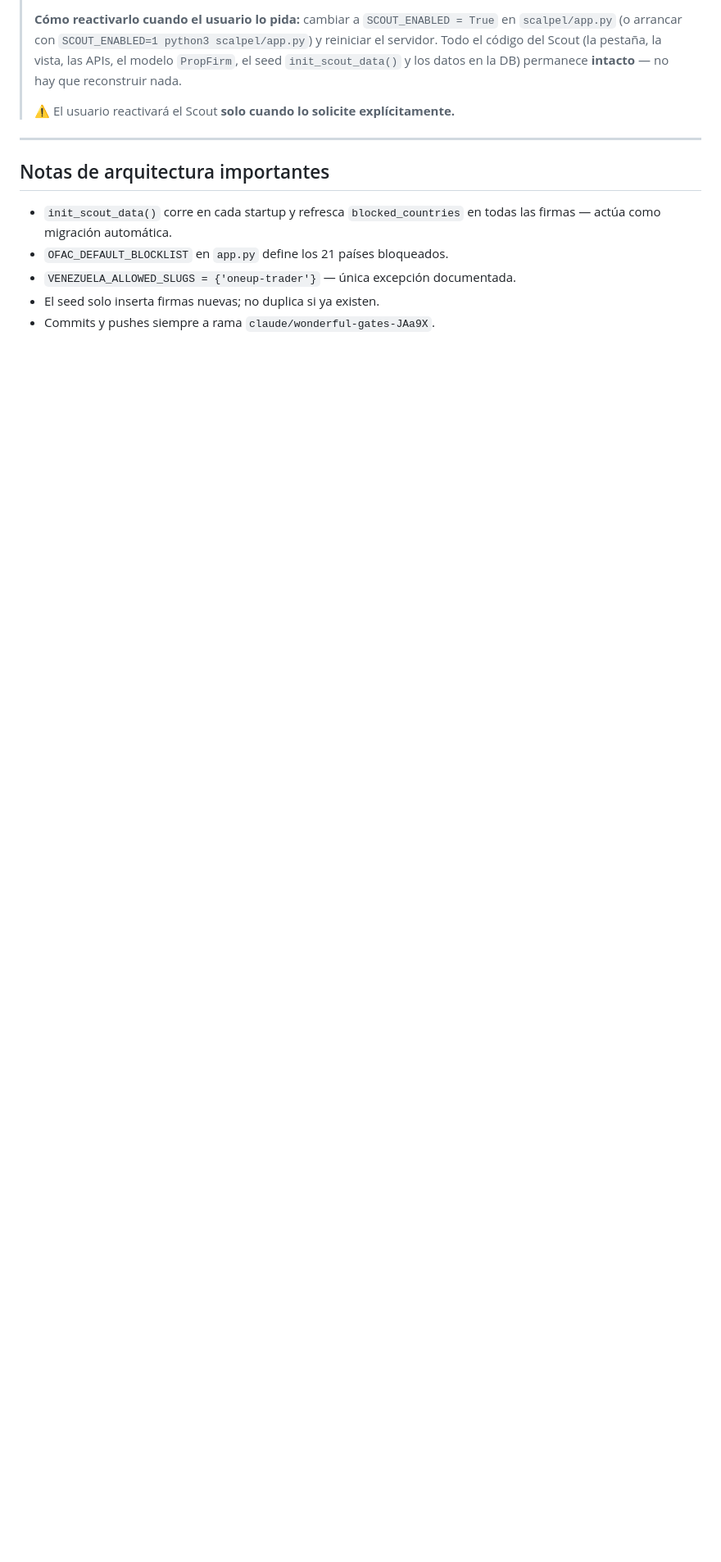
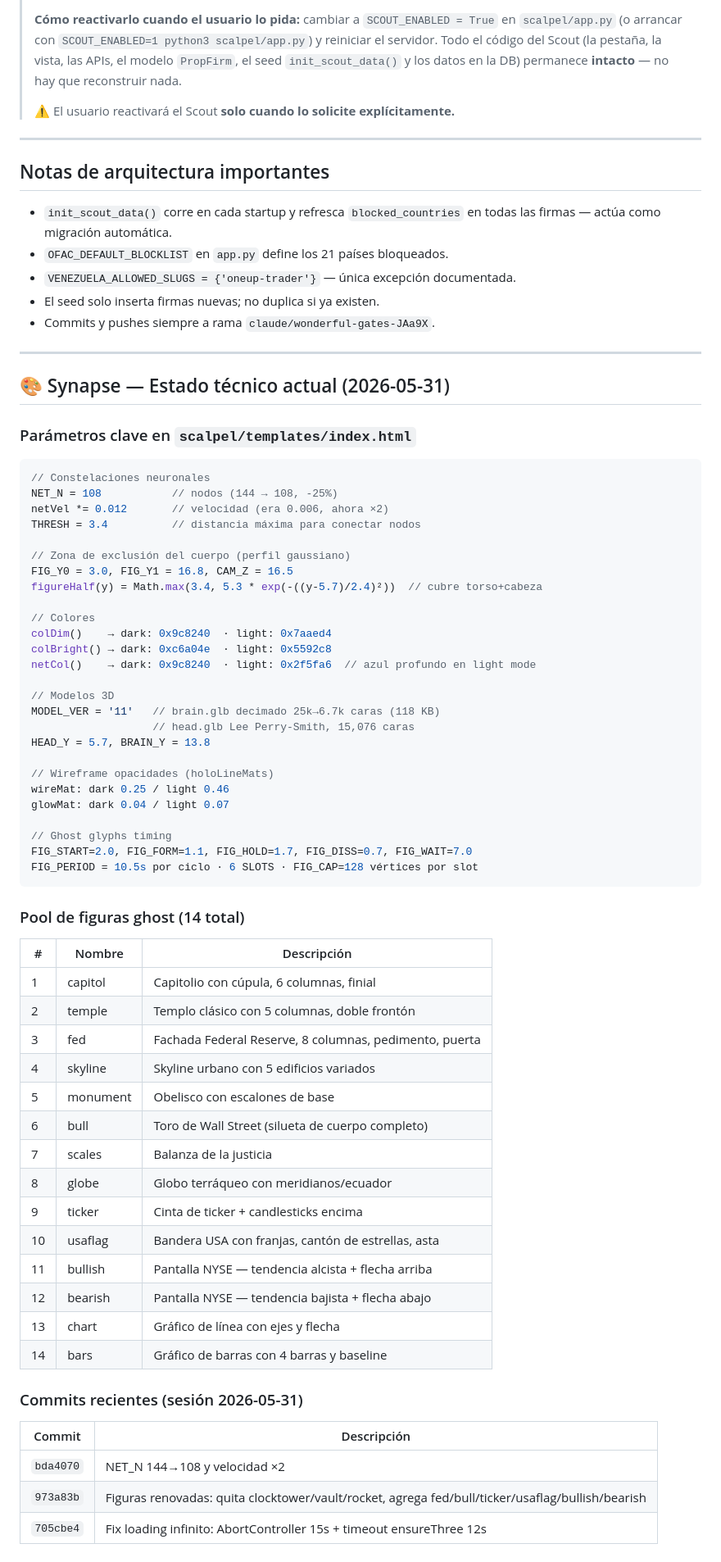
Before and after one commit to gustavoram8/TRADINGBOT2.0, a Markdown page: CLAUDE.md, the part around one of its changes. Shown at 82% size. GitHub-like rendering; blank space fills up the shorter version.

Commit message:
Update CLAUDE.md with full session context (2026-05-31)
Documents all Synapse changes: NET_N reduction, velocity ×2,
14-figure ghost glyph pool, loading timeout fix, technical
parameters, commit history, and iPhone access notes.

https://claude.ai/code/session_01P8Q48Nbe1egBxPDuEmYSLB

````diff
--- a/CLAUDE.md
+++ b/CLAUDE.md
@@ -164,3 +176,65 @@ retorno incierto comparado con features de mayor impacto en conversión y retenc
 - `VENEZUELA_ALLOWED_SLUGS = {'oneup-trader'}` — única excepción documentada.
 - El seed solo inserta firmas nuevas; no duplica si ya existen.
 - Commits y pushes siempre a rama `claude/wonderful-gates-JAa9X`.
+
+---
+
+## 🎨 Synapse — Estado técnico actual (2026-05-31)
+
+### Parámetros clave en `scalpel/templates/index.html`
+
+```js
+// Constelaciones neuronales
+NET_N = 108           // nodos (144 → 108, -25%)
+netVel *= 0.012       // velocidad (era 0.006, ahora ×2)
+THRESH = 3.4          // distancia máxima para conectar nodos
+
+// Zona de exclusión del cuerpo (perfil gaussiano)
+FIG_Y0 = 3.0, FIG_Y1 = 16.8, CAM_Z = 16.5
+figureHalf(y) = Math.max(3.4, 5.3 * exp(-((y-5.7)/2.4)²))  // cubre torso+cabeza
+
+// Colores
+colDim()    → dark: 0x9c8240  · light: 0x7aaed4
+colBright() → dark: 0xc6a04e  · light: 0x5592c8
+netCol()    → dark: 0x9c8240  · light: 0x2f5fa6  // azul profundo en light mode
+
+// Modelos 3D
+MODEL_VER = '11'   // brain.glb decimado 25k→6.7k caras (118 KB)
+                   // head.glb Lee Perry-Smith, 15,076 caras
+HEAD_Y = 5.7, BRAIN_Y = 13.8
+
+// Wireframe opacidades (holoLineMats)
+wireMat: dark 0.25 / light 0.46
+glowMat: dark 0.04 / light 0.07
+
+// Ghost glyphs timing
+FIG_START=2.0, FIG_FORM=1.1, FIG_HOLD=1.7, FIG_DISS=0.7, FIG_WAIT=7.0
+FIG_PERIOD = 10.5s por ciclo · 6 SLOTS · FIG_CAP=128 vértices por slot
+```
+
+### Pool de figuras ghost (14 total)
+
+| # | Nombre | Descripción |
+|---|--------|-------------|
+| 1 | capitol | Capitolio con cúpula, 6 columnas, finial |
+| 2 | temple | Templo clásico con 5 columnas, doble frontón |
+| 3 | fed | Fachada Federal Reserve, 8 columnas, pedimento, puerta |
+| 4 | skyline | Skyline urbano con 5 edificios variados |
+| 5 | monument | Obelisco con escalones de base |
+| 6 | bull | Toro de Wall Street (silueta de cuerpo completo) |
+| 7 | scales | Balanza de la justicia |
+| 8 | globe | Globo terráqueo con meridianos/ecuador |
+| 9 | ticker | Cinta de ticker + candlesticks encima |
+| 10 | usaflag | Bandera USA con franjas, cantón de estrellas, asta |
+| 11 | bullish | Pantalla NYSE — tendencia alcista + flecha arriba |
+| 12 | bearish | Pantalla NYSE — tendencia bajista + flecha abajo |
+| 13 | chart | Gráfico de línea con ejes y flecha |
+| 14 | bars | Gráfico de barras con 4 barras y baseline |
+
+### Commits recientes (sesión 2026-05-31)
+
+| Commit | Descripción |
+|--------|-------------|
+| `bda4070` | NET_N 144→108 y velocidad ×2 |
+| `973a83b` | Figuras renovadas: quita clocktower/vault/rocket, agrega fed/bull/ticker/usaflag/bullish/bearish |
+| `705cbe4` | Fix loading infinito: AbortController 15s + timeout ensureThree 12s |
````
Also changed, not shown: other parts of CLAUDE.md (+13 -1 lines).
